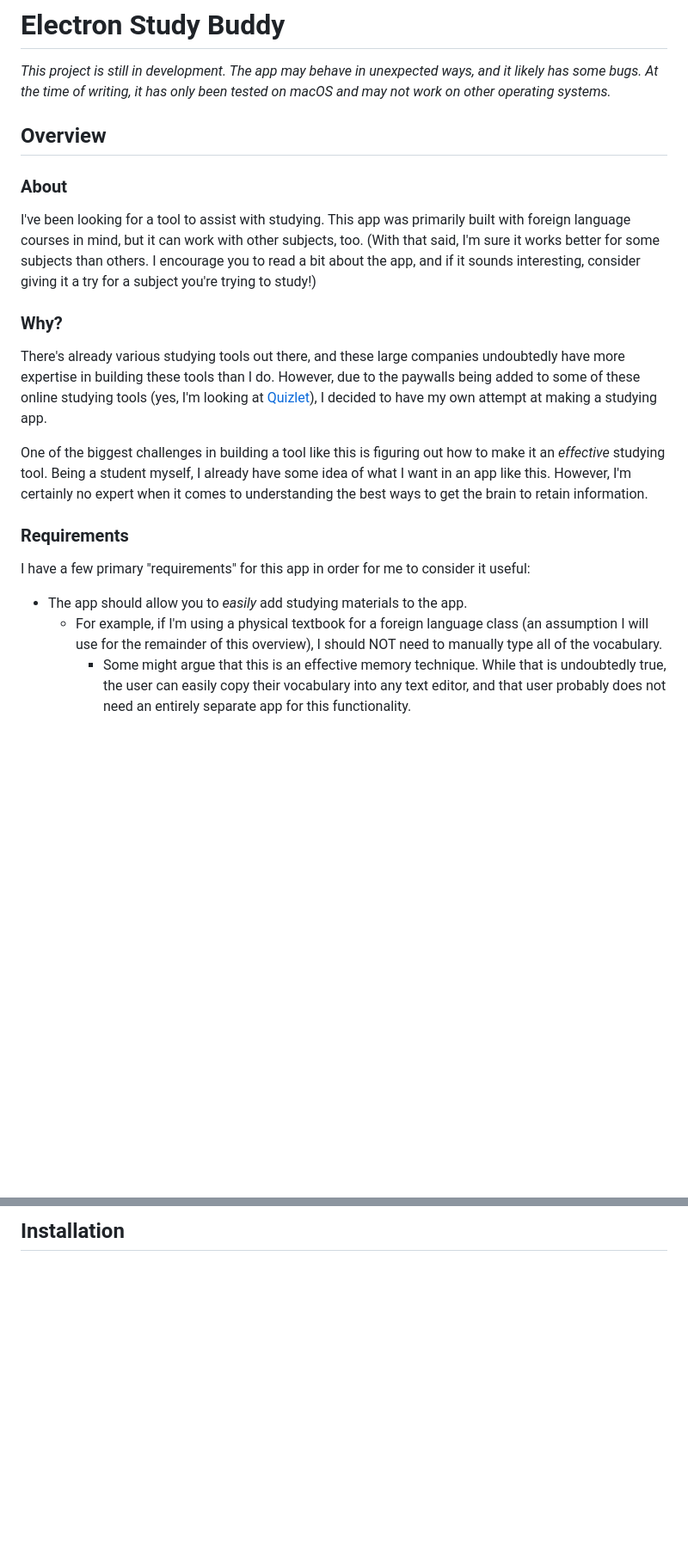
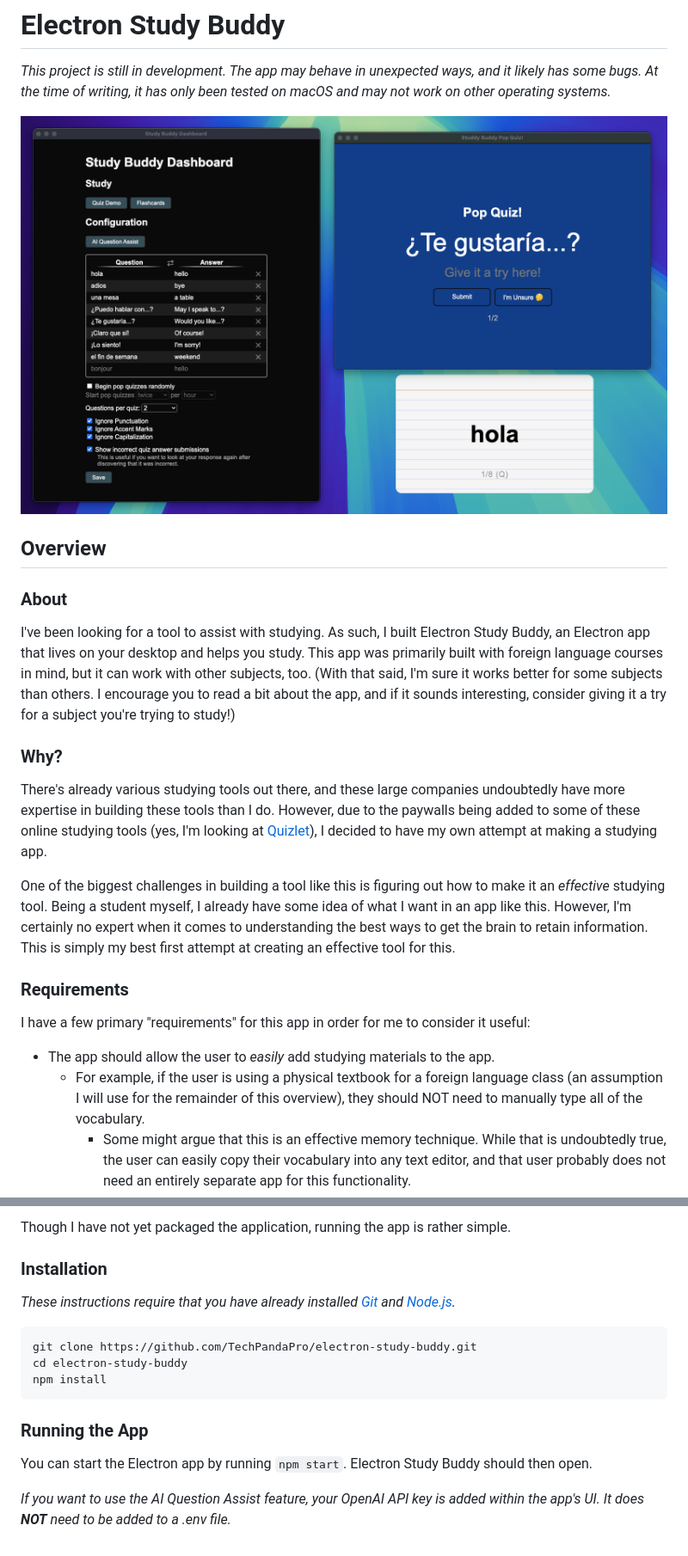
Before and after one commit to TechPandaPro/electron-study-buddy, a Markdown page: README.md, 2 parts joined by grey strips. Shown: that part at 86% size. Rendered like a GitHub page; pictures changed too: image.png (added); blank space fills up the shorter version.

Commit message:
Improve README

````diff
--- a/README.md
+++ b/README.md
@@ -1,25 +1,25 @@
 # Electron Study Buddy
 
 _This project is still in development. The app may behave in unexpected ways, and it likely has some bugs. At the time of writing, it has only been tested on macOS and may not work on other operating systems._
+
+![Screenshot of app windows](image.png)
 
 ## Overview
 
 ### About
 
-<!-- TODO: mention tech stack -->
-
-I've been looking for a tool to assist with studying. This app was primarily built with foreign language courses in mind, but it can work with other subjects, too. (With that said, I'm sure it works better for some subjects than others. I encourage you to read a bit about the app, and if it sounds interesting, consider giving it a try for a subject you're trying to study!)
+I've been looking for a tool to assist with studying. As such, I built Electron Study Buddy, an Electron app that lives on your desktop and helps you study. This app was primarily built with foreign language courses in mind, but it can work with other subjects, too. (With that said, I'm sure it works better for some subjects than others. I encourage you to read a bit about the app, and if it sounds interesting, consider giving it a try for a subject you're trying to study!)
 
 ### Why?
 
 There's already various studying tools out there, and these large companies undoubtedly have more expertise in building these tools than I do. However, due to the paywalls being added to some of these online studying tools (yes, I'm looking at [Quizlet](https://quizlet.com/)), I decided to have my own attempt at making a studying app.
 
-One of the biggest challenges in building a tool like this is figuring out how to make it an _effective_ studying tool. Being a student myself, I already have some idea of what I want in an app like this. However, I'm certainly no expert when it comes to understanding the best ways to get the brain to retain information.
+One of the biggest challenges in building a tool like this is figuring out how to make it an _effective_ studying tool. Being a student myself, I already have some idea of what I want in an app like this. However, I'm certainly no expert when it comes to understanding the best ways to get the brain to retain information. This is simply my best first attempt at creating an effective tool for this.
 
 ### Requirements
 
 I have a few primary "requirements" for this app in order for me to consider it useful:
 
-- The app should allow you to _easily_ add studying materials to the app.
-  - For example, if I'm using a physical textbook for a foreign language class (an assumption I will use for the remainder of this overview), I should NOT need to manually type all of the vocabulary.
+- The app should allow the user to _easily_ add studying materials to the app.
+  - For example, if the user is using a physical textbook for a foreign language class (an assumption I will use for the remainder of this overview), they should NOT need to manually type all of the vocabulary.
     - Some might argue that this is an effective memory technique. While that is undoubtedly true, the user can easily copy their vocabulary into any text editor, and that user probably does not need an entirely separate app for this functionality.
@@ -54,4 +52,18 @@ The following are some key feaures of the app, ordered respective to the problem
 
-## Installation
+Though I have not yet packaged the application, running the app is rather simple.
 
-<!-- TODO: add installation instructions here -->
+### Installation
+
+_These instructions require that you have already installed [Git](https://git-scm.com/downloads) and [Node.js](https://nodejs.org/en/download/package-manager)._
+
+```
+git clone https://github.com/TechPandaPro/electron-study-buddy.git
+cd electron-study-buddy
+npm install
+```
+
+### Running the App
+
+You can start the Electron app by running `npm start`. Electron Study Buddy should then open.
+
+_If you want to use the AI Question Assist feature, your OpenAI API key is added within the app's UI. It does **NOT** need to be added to a .env file._
````
Also changed, not shown: other parts of README.md (+13 -15 lines), 1 other file.
